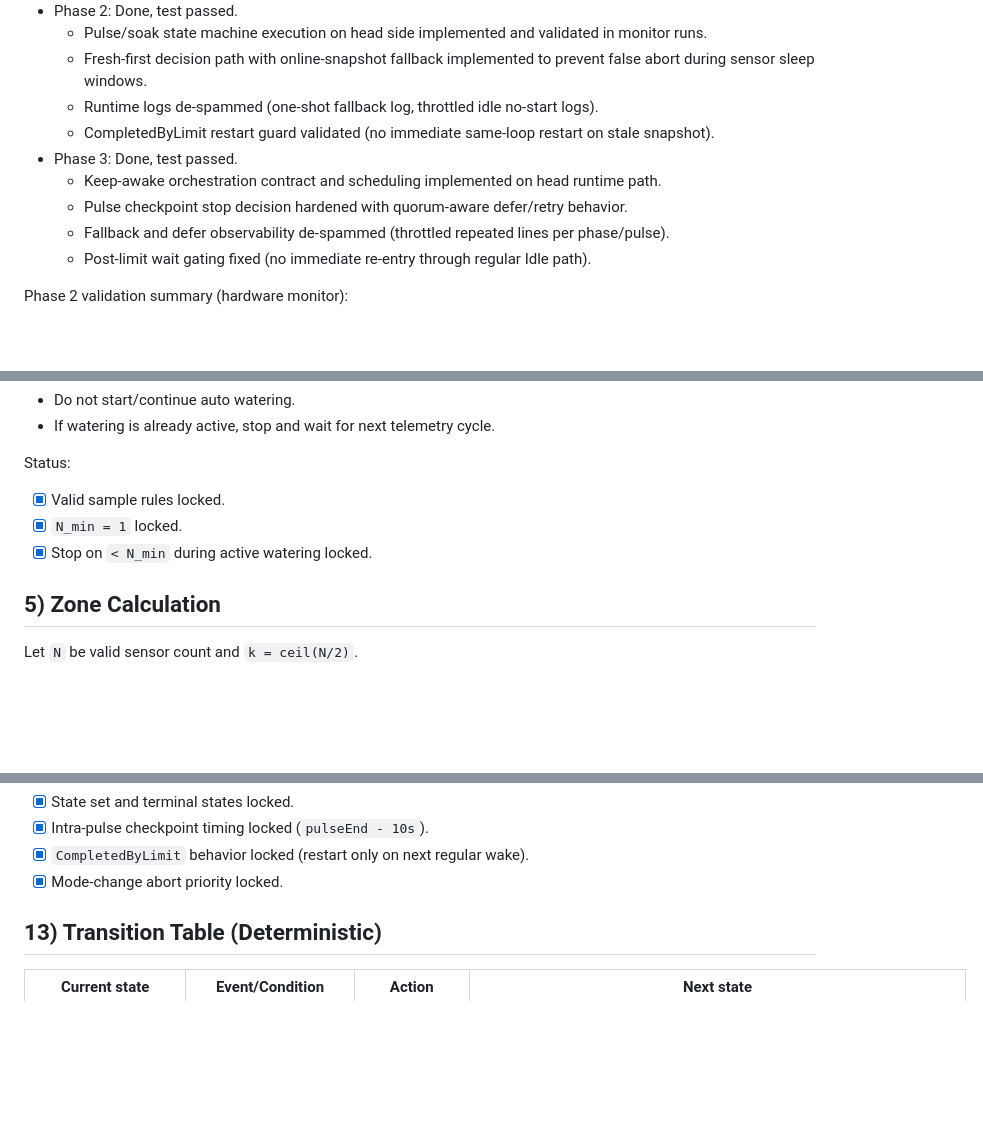
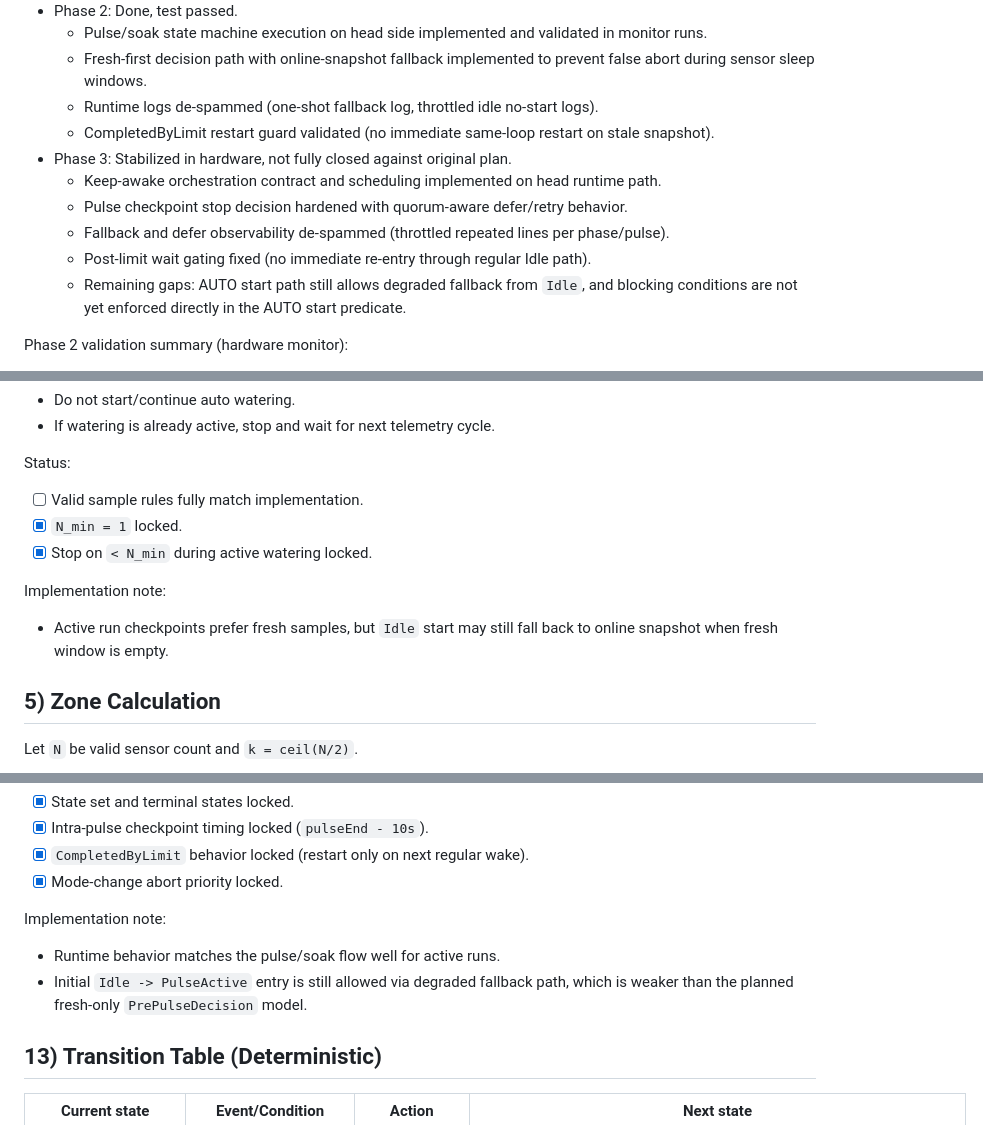
Before and after one commit to paulmarx-dev/automatic-irrigation-system, a Markdown page: docs/auto-watering-moisture-spec.md, 3 parts joined by grey strips. GitHub-like rendering; blank space fills up the shorter version.

```diff
--- a/docs/auto-watering-moisture-spec.md
+++ b/docs/auto-watering-moisture-spec.md
@@ -14,11 +14,12 @@ Status: In progress. Phase 1 (UI + config persistence), Phase 2 (pulse/soak stat
   - Fresh-first decision path with online-snapshot fallback implemented to prevent false abort during sensor sleep windows.
   - Runtime logs de-spammed (one-shot fallback log, throttled idle no-start logs).
   - CompletedByLimit restart guard validated (no immediate same-loop restart on stale snapshot).
-- Phase 3: Done, test passed.
+- Phase 3: Stabilized in hardware, not fully closed against original plan.
   - Keep-awake orchestration contract and scheduling implemented on head runtime path.
   - Pulse checkpoint stop decision hardened with quorum-aware defer/retry behavior.
   - Fallback and defer observability de-spammed (throttled repeated lines per phase/pulse).
   - Post-limit wait gating fixed (no immediate re-entry through regular Idle path).
+  - Remaining gaps: AUTO start path still allows degraded fallback from `Idle`, and blocking conditions are not yet enforced directly in the AUTO start predicate.
 
 Phase 2 validation summary (hardware monitor):
 - Verified state transitions in multiple runs: `Idle -> PulseActive -> SoakWait -> PulseActive`.
@@ -71,9 +72,12 @@ If valid count is below minimum:
 - If watering is already active, stop and wait for next telemetry cycle.
 
 Status:
-- [x] Valid sample rules locked.
+- [ ] Valid sample rules fully match implementation.
 - [x] `N_min = 1` locked.
 - [x] Stop on `< N_min` during active watering locked.
+
+Implementation note:
+- Active run checkpoints prefer fresh samples, but `Idle` start may still fall back to online snapshot when fresh window is empty.
 
 ## 5) Zone Calculation
 
@@ -211,6 +219,10 @@ Status:
 - [x] Intra-pulse checkpoint timing locked (`pulseEnd - 10s`).
 - [x] `CompletedByLimit` behavior locked (restart only on next regular wake).
 - [x] Mode-change abort priority locked.
+
+Implementation note:
+- Runtime behavior matches the pulse/soak flow well for active runs.
+- Initial `Idle -> PulseActive` entry is still allowed via degraded fallback path, which is weaker than the planned fresh-only `PrePulseDecision` model.
 
 ## 13) Transition Table (Deterministic)
 
```
Also changed, not shown: other parts of docs/auto-watering-moisture-spec.md (+29 -5 lines).
